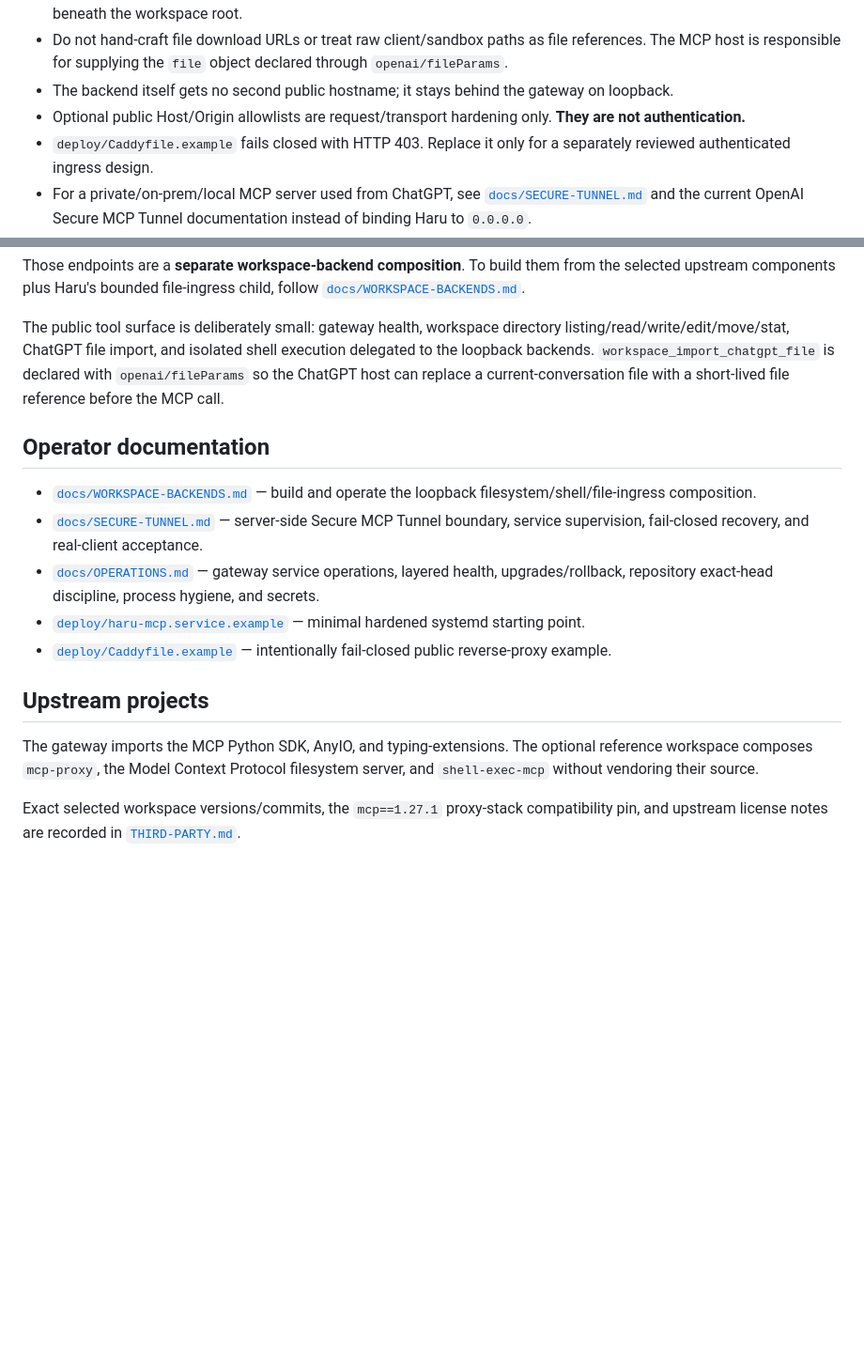
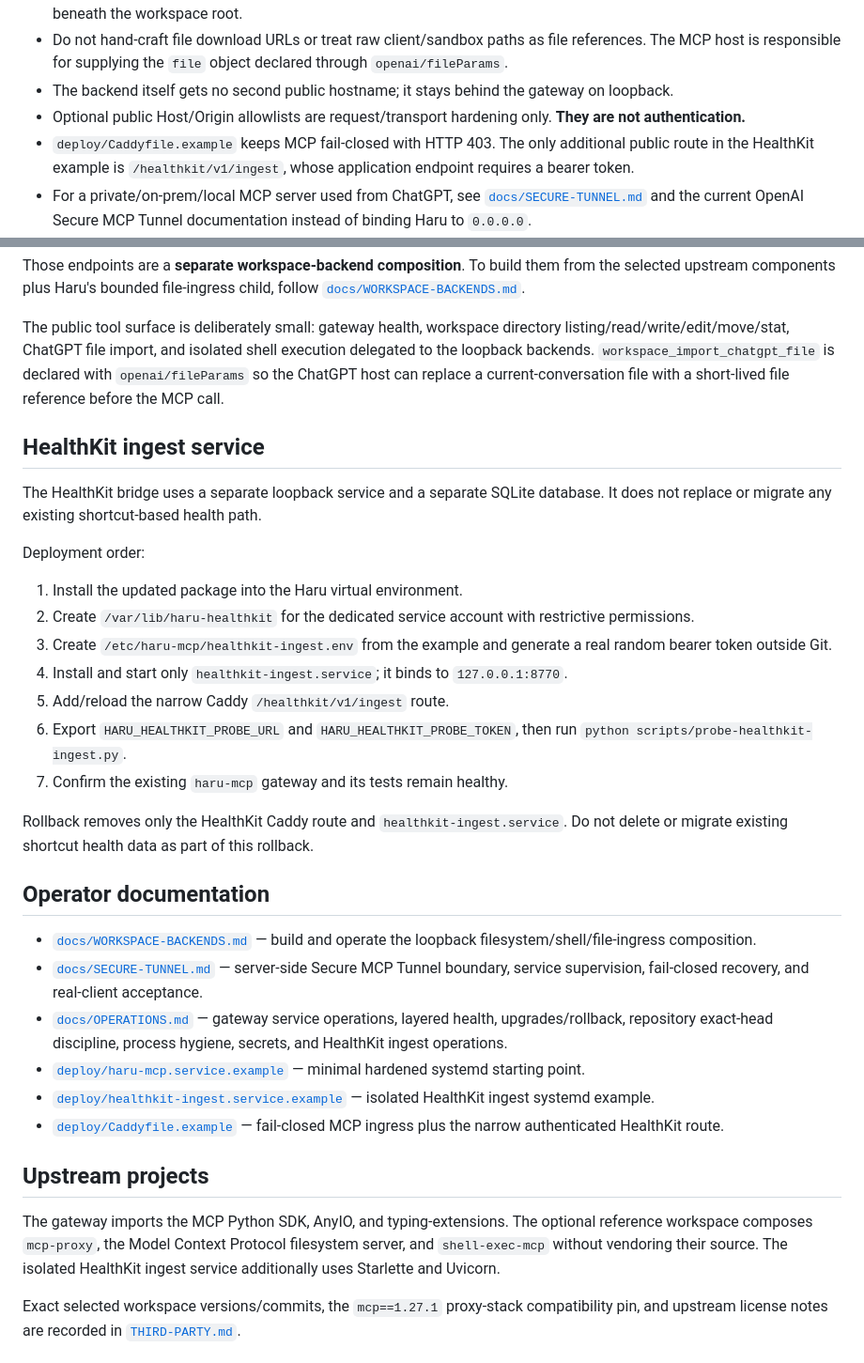
Before and after one commit to haatdallizx-star/haru-vps-mcp, a Markdown page: README.md, 2 parts joined by grey strips. Shown at 94% size. Rendered like a GitHub page; blank space fills up the shorter version.

Commit message:
docs: add HealthKit ingest deployment flow

```diff
--- a/README.md
+++ b/README.md
@@ -36,7 +36,7 @@ Haru MCP exposes powerful workspace filesystem and shell tools, so treat the end
 - Do not hand-craft file download URLs or treat raw client/sandbox paths as file references. The MCP host is responsible for supplying the `file` object declared through `openai/fileParams`.
 - The backend itself gets no second public hostname; it stays behind the gateway on loopback.
 - Optional public Host/Origin allowlists are request/transport hardening only. **They are not authentication.**
-- `deploy/Caddyfile.example` fails closed with HTTP 403. Replace it only for a separately reviewed authenticated ingress design.
+- `deploy/Caddyfile.example` keeps MCP fail-closed with HTTP 403. The only additional public route in the HealthKit example is `/healthkit/v1/ingest`, whose application endpoint requires a bearer token.
 - For a private/on-prem/local MCP server used from ChatGPT, see [`docs/SECURE-TUNNEL.md`](docs/SECURE-TUNNEL.md) and the current OpenAI Secure MCP Tunnel documentation instead of binding Haru to `0.0.0.0`.
 - Keep the delegated workspace disposable and separate from host configuration, credentials, home directories, and production data.
 
@@ -81,17 +81,34 @@ Those endpoints are a **separate workspace-backend composition**. To build them
 
 The public tool surface is deliberately small: gateway health, workspace directory listing/read/write/edit/move/stat, ChatGPT file import, and isolated shell execution delegated to the loopback backends. `workspace_import_chatgpt_file` is declared with `openai/fileParams` so the ChatGPT host can replace a current-conversation file with a short-lived file reference before the MCP call.
 
+## HealthKit ingest service
+
+The HealthKit bridge uses a separate loopback service and a separate SQLite database. It does not replace or migrate any existing shortcut-based health path.
+
+Deployment order:
+
+1. Install the updated package into the Haru virtual environment.
+2. Create `/var/lib/haru-healthkit` for the dedicated service account with restrictive permissions.
+3. Create `/etc/haru-mcp/healthkit-ingest.env` from the example and generate a real random bearer token outside Git.
+4. Install and start only `healthkit-ingest.service`; it binds to `127.0.0.1:8770`.
+5. Add/reload the narrow Caddy `/healthkit/v1/ingest` route.
+6. Export `HARU_HEALTHKIT_PROBE_URL` and `HARU_HEALTHKIT_PROBE_TOKEN`, then run `python scripts/probe-healthkit-ingest.py`.
+7. Confirm the existing `haru-mcp` gateway and its tests remain healthy.
+
+Rollback removes only the HealthKit Caddy route and `healthkit-ingest.service`. Do not delete or migrate existing shortcut health data as part of this rollback.
+
 ## Operator documentation
 
 - [`docs/WORKSPACE-BACKENDS.md`](docs/WORKSPACE-BACKENDS.md) — build and operate the loopback filesystem/shell/file-ingress composition.
 - [`docs/SECURE-TUNNEL.md`](docs/SECURE-TUNNEL.md) — server-side Secure MCP Tunnel boundary, service supervision, fail-closed recovery, and real-client acceptance.
-- [`docs/OPERATIONS.md`](docs/OPERATIONS.md) — gateway service operations, layered health, upgrades/rollback, repository exact-head discipline, process hygiene, and secrets.
+- [`docs/OPERATIONS.md`](docs/OPERATIONS.md) — gateway service operations, layered health, upgrades/rollback, repository exact-head discipline, process hygiene, secrets, and HealthKit ingest operations.
 - [`deploy/haru-mcp.service.example`](deploy/haru-mcp.service.example) — minimal hardened systemd starting point.
-- [`deploy/Caddyfile.example`](deploy/Caddyfile.example) — intentionally fail-closed public reverse-proxy example.
+- [`deploy/healthkit-ingest.service.example`](deploy/healthkit-ingest.service.example) — isolated HealthKit ingest systemd example.
+- [`deploy/Caddyfile.example`](deploy/Caddyfile.example) — fail-closed MCP ingress plus the narrow authenticated HealthKit route.
 
 ## Upstream projects
 
-The gateway imports the MCP Python SDK, AnyIO, and typing-extensions. The optional reference workspace composes `mcp-proxy`, the Model Context Protocol filesystem server, and `shell-exec-mcp` without vendoring their source.
+The gateway imports the MCP Python SDK, AnyIO, and typing-extensions. The optional reference workspace composes `mcp-proxy`, the Model Context Protocol filesystem server, and `shell-exec-mcp` without vendoring their source. The isolated HealthKit ingest service additionally uses Starlette and Uvicorn.
 
 Exact selected workspace versions/commits, the `mcp==1.27.1` proxy-stack compatibility pin, and upstream license notes are recorded in [`THIRD-PARTY.md`](THIRD-PARTY.md).
 
```
